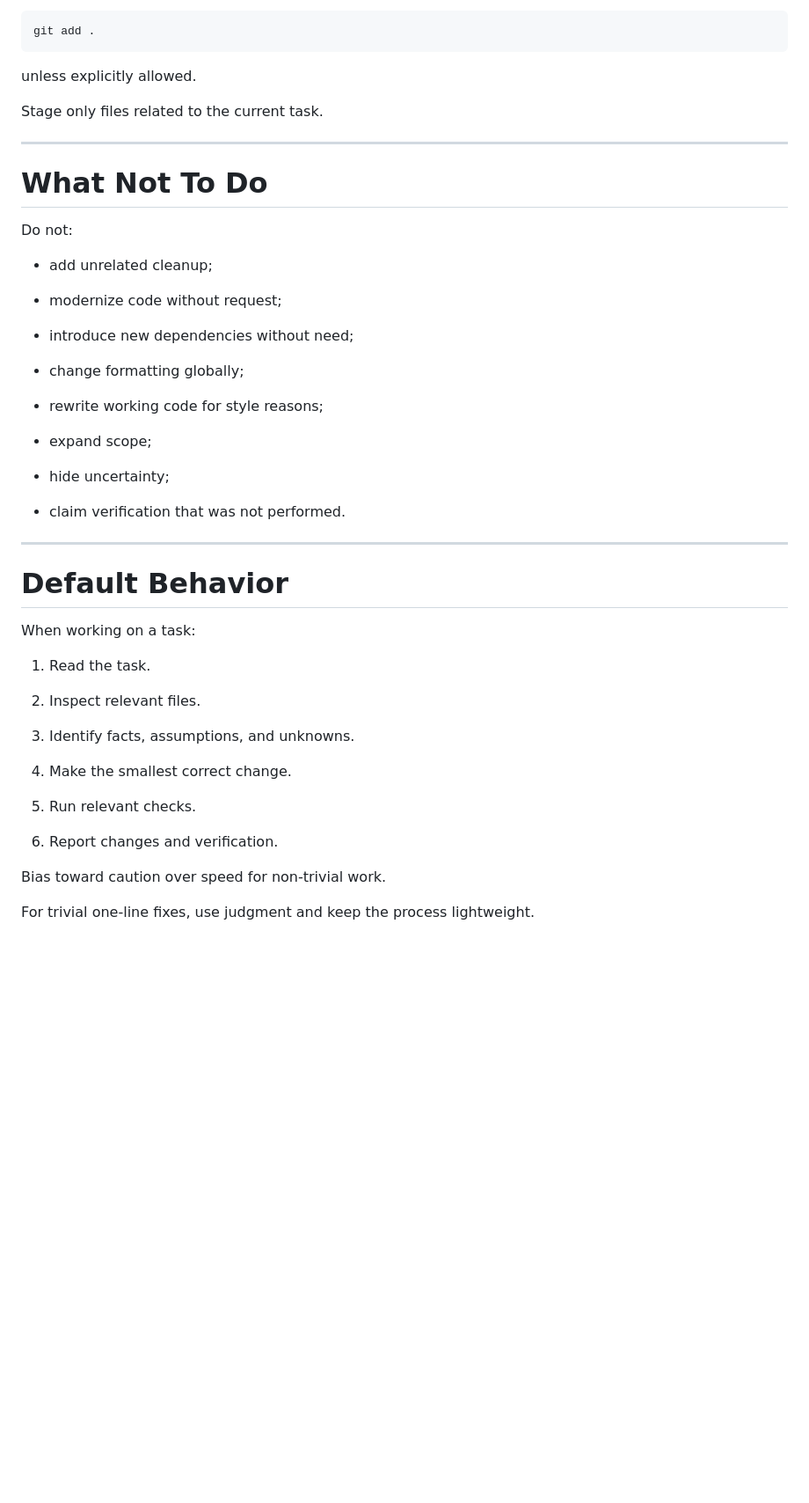
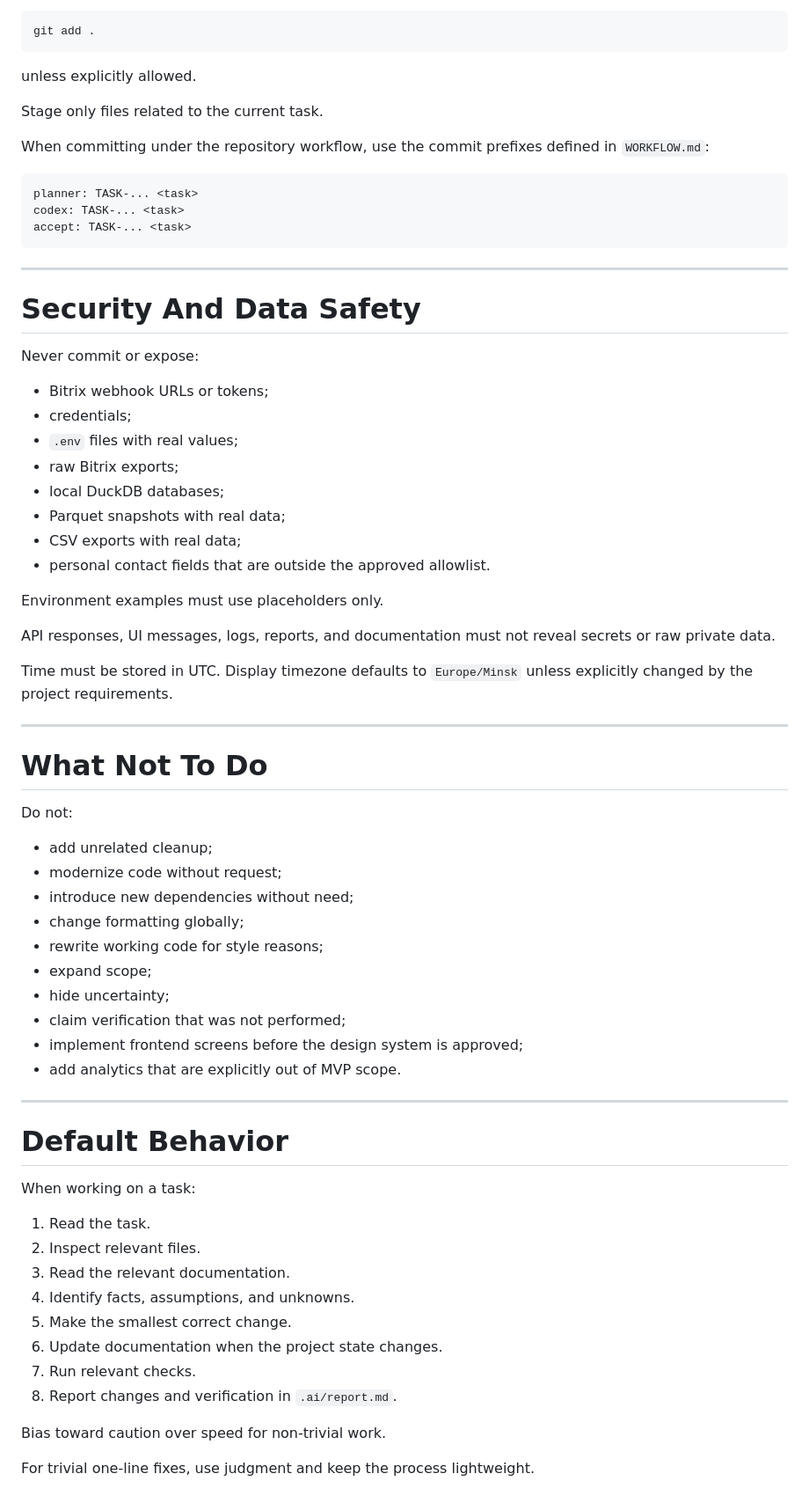
Before and after one commit to saleslabgit/bitrix, a Markdown page: AGENTS.md, the part around one of its changes. Shown at 88% size. Rendered like a GitHub page; blank space fills up the shorter version.

Commit message:
planner: TASK-2026-06-21-01 Update agent documentation rules

````diff
--- a/AGENTS.md
+++ b/AGENTS.md
@@ -236,6 +257,35 @@ unless explicitly allowed.
 
 Stage only files related to the current task.
 
+When committing under the repository workflow, use the commit prefixes defined in `WORKFLOW.md`:
+
+```text
+planner: TASK-... <task>
+codex: TASK-... <task>
+accept: TASK-... <task>
+```
+
+---
+
+# Security And Data Safety
+
+Never commit or expose:
+
+- Bitrix webhook URLs or tokens;
+- credentials;
+- `.env` files with real values;
+- raw Bitrix exports;
+- local DuckDB databases;
+- Parquet snapshots with real data;
+- CSV exports with real data;
+- personal contact fields that are outside the approved allowlist.
+
+Environment examples must use placeholders only.
+
+API responses, UI messages, logs, reports, and documentation must not reveal secrets or raw private data.
+
+Time must be stored in UTC. Display timezone defaults to `Europe/Minsk` unless explicitly changed by the project requirements.
+
 ---
 
 # What Not To Do
@@ -243,21 +293,15 @@ Stage only files related to the current task.
 Do not:
 
 - add unrelated cleanup;
-
 - modernize code without request;
-
 - introduce new dependencies without need;
-
 - change formatting globally;
-
 - rewrite working code for style reasons;
-
 - expand scope;
-
 - hide uncertainty;
-
-- claim verification that was not performed.
-
+- claim verification that was not performed;
+- implement frontend screens before the design system is approved;
+- add analytics that are explicitly out of MVP scope.
 
 ---
 
@@ -266,17 +310,13 @@ Do not:
 When working on a task:
 
 1. Read the task.
-
 2. Inspect relevant files.
-
-3. Identify facts, assumptions, and unknowns.
-
-4. Make the smallest correct change.
-
-5. Run relevant checks.
-
-6. Report changes and verification.
-
+3. Read the relevant documentation.
+4. Identify facts, assumptions, and unknowns.
+5. Make the smallest correct change.
+6. Update documentation when the project state changes.
+7. Run relevant checks.
+8. Report changes and verification in `.ai/report.md`.
 
 Bias toward caution over speed for non-trivial work.
 
````
Also changed, not shown: other parts of AGENTS.md (+69 -48 lines).
